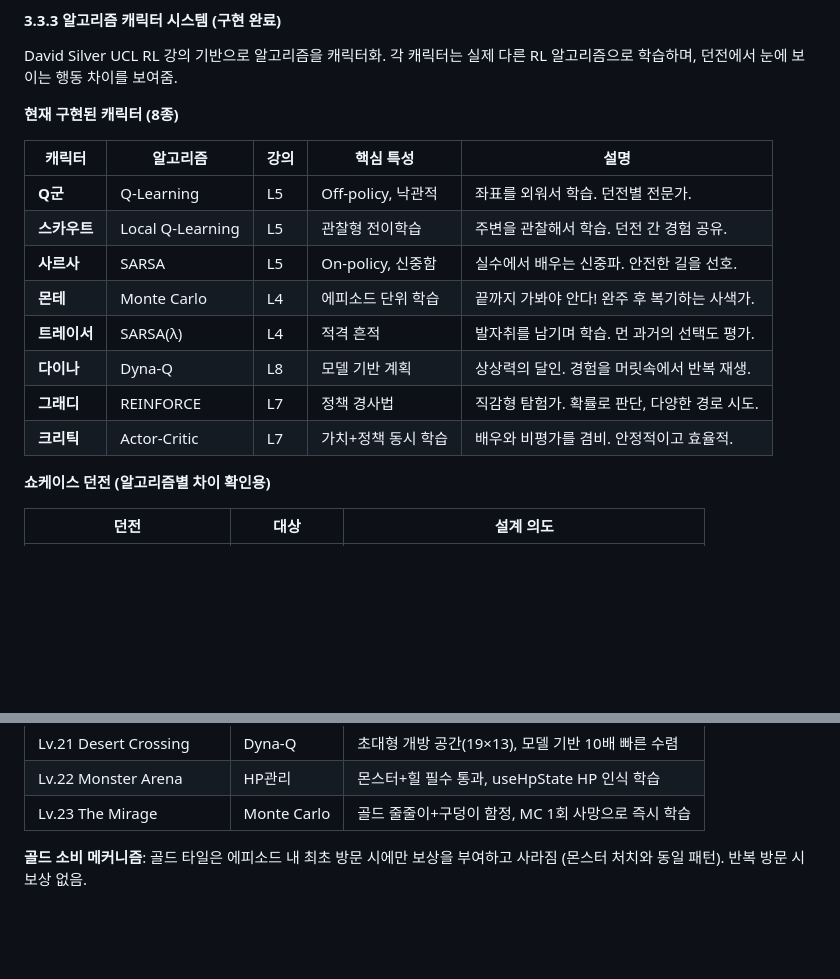
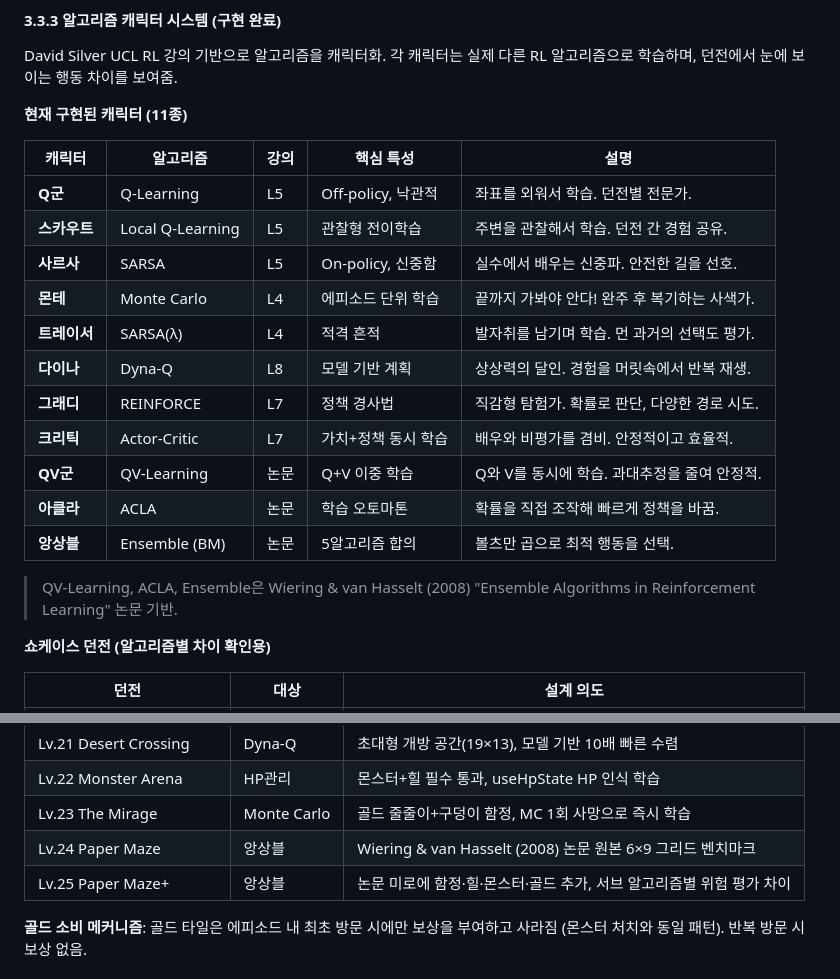
Before and after one commit to kalliroku/RLD, a Markdown page: docs/GDD.md, 2 parts joined by grey strips. GitHub-like rendering; blank space fills up the shorter version.

```diff
--- a/docs/GDD.md
+++ b/docs/GDD.md
@@ -169,7 +169,7 @@ rewards = {
 
 David Silver UCL RL 강의 기반으로 알고리즘을 캐릭터화. 각 캐릭터는 실제 다른 RL 알고리즘으로 학습하며, 던전에서 눈에 보이는 행동 차이를 보여줌.
 
-**현재 구현된 캐릭터 (8종)**
+**현재 구현된 캐릭터 (11종)**
 
 | 캐릭터 | 알고리즘 | 강의 | 핵심 특성 | 설명 |
 |--------|---------|------|----------|------|
@@ -181,6 +181,11 @@ David Silver UCL RL 강의 기반으로 알고리즘을 캐릭터화. 각 캐릭
 | **다이나** | Dyna-Q | L8 | 모델 기반 계획 | 상상력의 달인. 경험을 머릿속에서 반복 재생. |
 | **그래디** | REINFORCE | L7 | 정책 경사법 | 직감형 탐험가. 확률로 판단, 다양한 경로 시도. |
 | **크리틱** | Actor-Critic | L7 | 가치+정책 동시 학습 | 배우와 비평가를 겸비. 안정적이고 효율적. |
+| **QV군** | QV-Learning | 논문 | Q+V 이중 학습 | Q와 V를 동시에 학습. 과대추정을 줄여 안정적. |
+| **아클라** | ACLA | 논문 | 학습 오토마톤 | 확률을 직접 조작해 빠르게 정책을 바꿈. |
+| **앙상블** | Ensemble (BM) | 논문 | 5알고리즘 합의 | 볼츠만 곱으로 최적 행동을 선택. |
+
+> QV-Learning, ACLA, Ensemble은 Wiering & van Hasselt (2008) "Ensemble Algorithms in Reinforcement Learning" 논문 기반.
 
 **쇼케이스 던전 (알고리즘별 차이 확인용)**
 
@@ -197,6 +202,8 @@ David Silver UCL RL 강의 기반으로 알고리즘을 캐릭터화. 각 캐릭
 | Lv.21 Desert Crossing | Dyna-Q | 초대형 개방 공간(19×13), 모델 기반 10배 빠른 수렴 |
 | Lv.22 Monster Arena | HP관리 | 몬스터+힐 필수 통과, useHpState HP 인식 학습 |
 | Lv.23 The Mirage | Monte Carlo | 골드 줄줄이+구덩이 함정, MC 1회 사망으로 즉시 학습 |
+| Lv.24 Paper Maze | 앙상블 | Wiering & van Hasselt (2008) 논문 원본 6×9 그리드 벤치마크 |
+| Lv.25 Paper Maze+ | 앙상블 | 논문 미로에 함정·힐·몬스터·골드 추가, 서브 알고리즘별 위험 평가 차이 |
 
 **골드 소비 메커니즘**: 골드 타일은 에피소드 내 최초 방문 시에만 보상을 부여하고 사라짐 (몬스터 처치와 동일 패턴). 반복 방문 시 보상 없음.
 
```
Also changed, not shown: README.md (+8 -5 lines).
